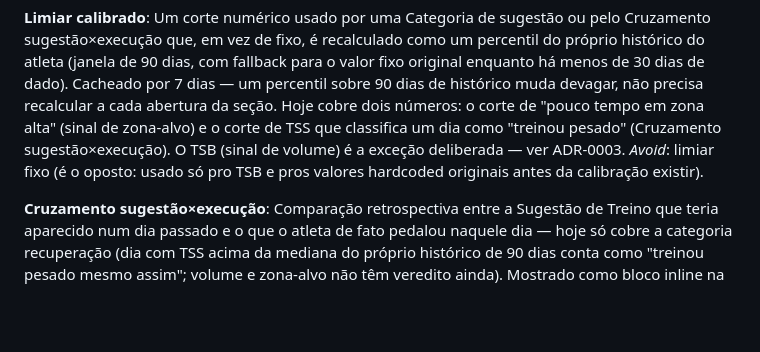
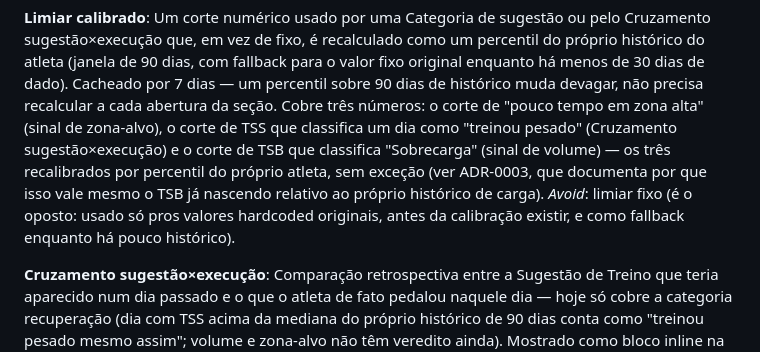
Before and after one commit to guilherme-romero/veloce, a Markdown page: GLOSSARY.md, the part around the change. Rendered like a GitHub page; blank space fills up the shorter version.

```diff
--- a/GLOSSARY.md
+++ b/GLOSSARY.md
@@ -35,11 +35,13 @@ Um corte numérico usado por uma Categoria de sugestão ou pelo Cruzamento suges
 em vez de fixo, é recalculado como um percentil do próprio histórico do atleta (janela de 90 dias,
 com fallback para o valor fixo original enquanto há menos de 30 dias de dado). Cacheado por 7 dias
 — um percentil sobre 90 dias de histórico muda devagar, não precisa recalcular a cada abertura da
-seção. Hoje cobre dois números: o corte de "pouco tempo em zona alta" (sinal de zona-alvo) e o
-corte de TSS que classifica um dia como "treinou pesado" (Cruzamento sugestão×execução). O TSB
-(sinal de volume) é a exceção deliberada — ver ADR-0003.
-_Avoid_: limiar fixo (é o oposto: usado só pro TSB e pros valores hardcoded originais antes da
-calibração existir).
+seção. Cobre três números: o corte de "pouco tempo em zona alta" (sinal de zona-alvo), o corte de
+TSS que classifica um dia como "treinou pesado" (Cruzamento sugestão×execução) e o corte de TSB que
+classifica "Sobrecarga" (sinal de volume) — os três recalibrados por percentil do próprio atleta,
+sem exceção (ver ADR-0003, que documenta por que isso vale mesmo o TSB já nascendo relativo ao
+próprio histórico de carga).
+_Avoid_: limiar fixo (é o oposto: usado só pros valores hardcoded originais, antes da calibração
+existir, e como fallback enquanto há pouco histórico).
 
 **Cruzamento sugestão×execução**:
 Comparação retrospectiva entre a Sugestão de Treino que teria aparecido num dia passado e o que o
```
Also changed, not shown: docs/adr/0003-calibracao-por-percentil-dos-tres-limiares.md (added, +34 -0 lines), docs/adr/0003-calibracao-por-percentil-exceto-tsb.md (deleted, +0 -25 lines).
